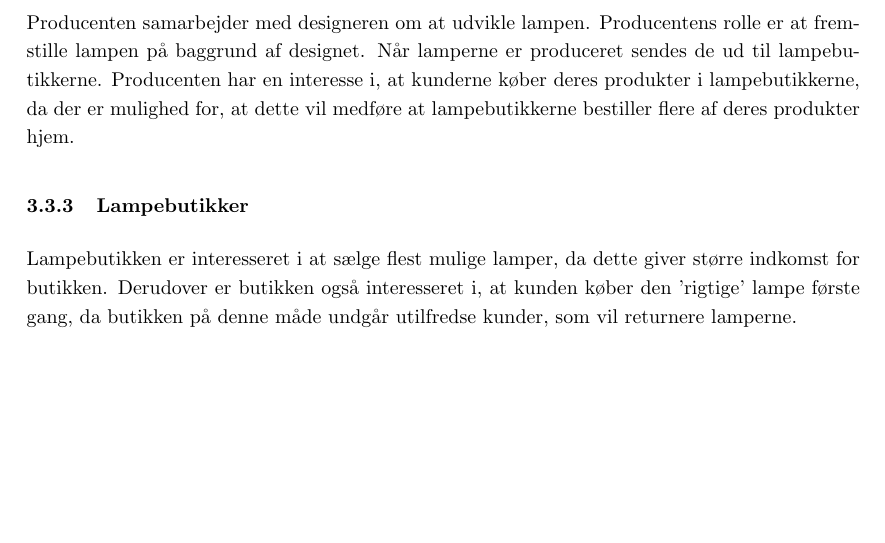
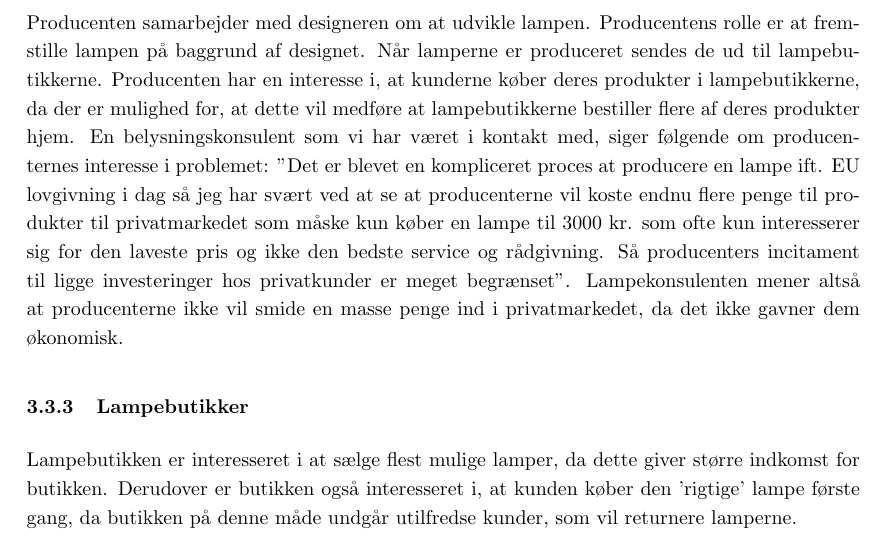
Before and after one commit to AAUSoftwareStudentGroup/P1-Raytracing, a LaTeX document (problem/main.tex, which reads problem/subsection/interessentanalyse.tex): part of page 12 of 35, cut so that both start at the same text, the shorter picture padded with empty space. Compiled offline with pdfLaTeX.

Commit message:
int. analyse citat fra spotlight tilføjet

```diff
--- a/problem/subsection/interessentanalyse.tex
+++ b/problem/subsection/interessentanalyse.tex
@@ -26,7 +26,7 @@ og
 Her er to eksempler på forskellige måder for designere, at visualisere en lampes lys på. Erik Mortensen benytter sig kun af prototyper, hvorudfra han kan se, hvordan lyset falder, hvorimod David Wahl, udover prototyper, også benytter sig af computerprogrammet Solid Works, til at visualisere lampens lys.
 
 \subsubsection{Producenter}
-Producenten samarbejder med designeren om at udvikle lampen. Producentens rolle er at fremstille lampen på baggrund af designet. Når lamperne er produceret sendes de ud til lampebutikkerne. Producenten har en interesse i, at kunderne køber deres produkter i lampebutikkerne, da der er mulighed for, at dette vil medføre at lampebutikkerne bestiller flere af deres produkter hjem.
+Producenten samarbejder med designeren om at udvikle lampen. Producentens rolle er at fremstille lampen på baggrund af designet. Når lamperne er produceret sendes de ud til lampebutikkerne. Producenten har en interesse i, at kunderne køber deres produkter i lampebutikkerne, da der er mulighed for, at dette vil medføre at lampebutikkerne bestiller flere af deres produkter hjem. En belysningskonsulent som vi har været i kontakt med, siger følgende om producenternes interesse i problemet: "Det er blevet en kompliceret proces at producere en lampe ift. EU lovgivning i dag så jeg har svært ved at se at producenterne vil koste endnu flere penge til produkter til privatmarkedet som måske kun køber en lampe til 3000 kr. som ofte kun interesserer sig for den laveste pris og ikke den bedste service og rådgivning. Så producenters incitament til ligge investeringer hos privatkunder er meget begrænset". Lampekonsulenten mener altså at producenterne ikke vil smide en masse penge ind i privatmarkedet, da det ikke gavner dem økonomisk.
 
 \subsubsection{Lampebutikker}
 Lampebutikken er interesseret i at sælge flest mulige lamper, da dette giver større indkomst for butikken. Derudover er butikken også interesseret i, at kunden køber den 'rigtige' lampe første gang, da butikken på denne måde undgår utilfredse kunder, som vil returnere lamperne.
```
